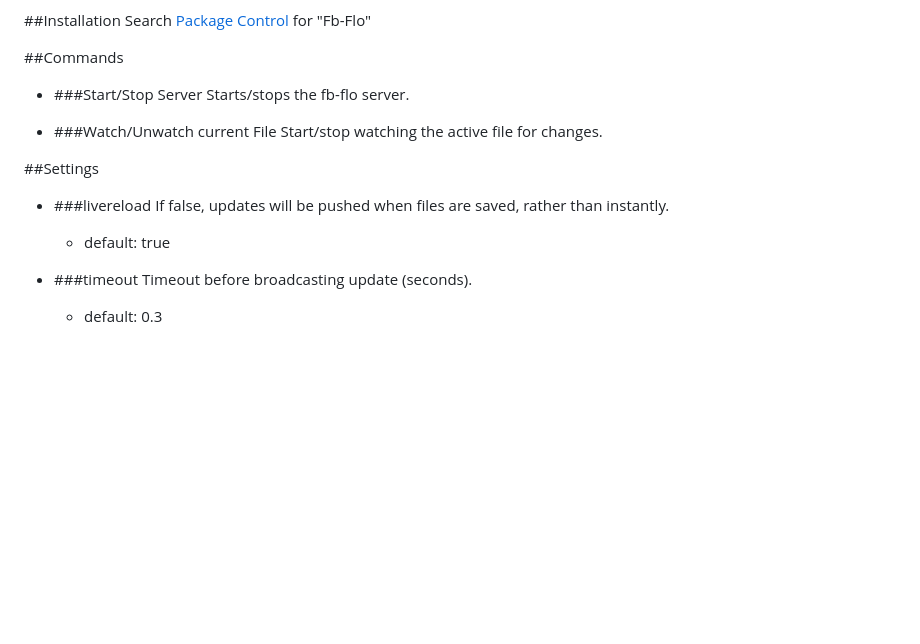
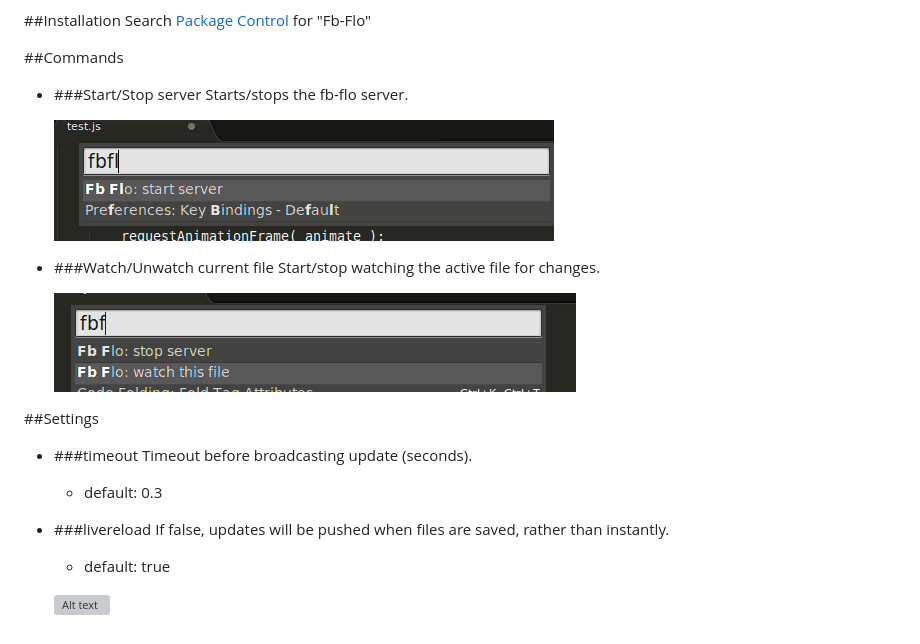
Before and after one commit to reecer/sublime-fb-flo, a Markdown page: README.md, the part around the change. GitHub-like rendering; pictures changed too: pics/start.png (added), pics/watch.png (added); blank space fills up the shorter version; grey boxes are pictures that could not be loaded.

Commit message:
Added example pics

```diff
--- a/README.md
+++ b/README.md
@@ -10,18 +10,24 @@ Search [Package Control](https://sublime.wbond.net/) for "Fb-Flo"
 
 ##Commands
 
-- ###Start/Stop Server
+- ###Start/Stop server
     Starts/stops the fb-flo server.
 
-- ###Watch/Unwatch current File
+    ![Alt text](pics/start.png)
+
+- ###Watch/Unwatch current file
     Start/stop watching the active file for changes.
 
+    ![Alt text](pics/watch.png)
+
 ##Settings
+
+- ###timeout
+    Timeout before broadcasting update (seconds).
+    - default: 0.3
 
 - ###livereload
     If false, updates will be pushed when files are saved, rather than instantly.
     - default: true
 
-- ###timeout
-    Timeout before broadcasting update (seconds).
-    - default: 0.3
+    ![Alt text](pics/livecode.gif)
```
Also changed, not shown: 1 other file.
